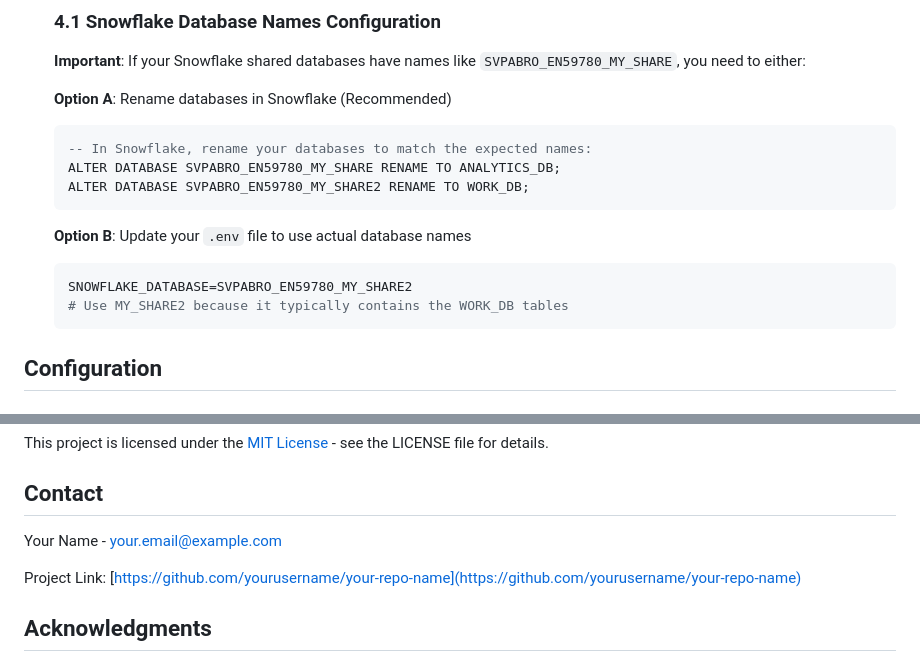
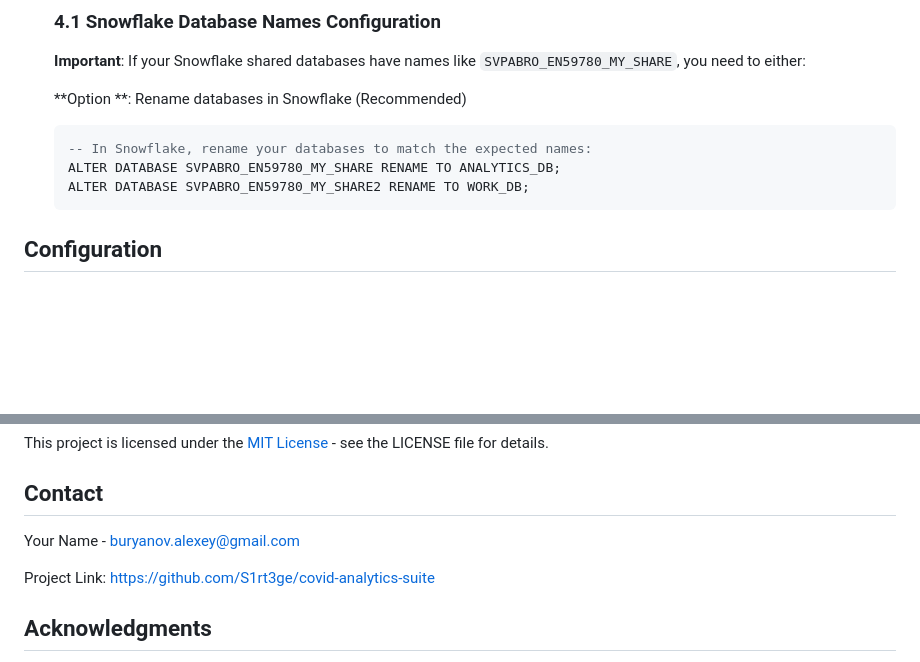
Before and after one commit to S1rt3ge/covid-analytics-suite, a Markdown page: readme.md, 2 parts joined by grey strips. Drawn GitHub-style; blank space fills up the shorter version.

````diff
--- a/readme.md
+++ b/readme.md
@@ -78,18 +78,14 @@ Your Snowflake database should contain these tables:
 
    **Important**: If your Snowflake shared databases have names like `SVPABRO_EN59780_MY_SHARE`, you need to either:
 
-   **Option A**: Rename databases in Snowflake (Recommended)
+   **Option **: Rename databases in Snowflake (Recommended)
    ```sql
    -- In Snowflake, rename your databases to match the expected names:
    ALTER DATABASE SVPABRO_EN59780_MY_SHARE RENAME TO ANALYTICS_DB;
    ALTER DATABASE SVPABRO_EN59780_MY_SHARE2 RENAME TO WORK_DB;
    ```
 
-   **Option B**: Update your `.env` file to use actual database names
-   ```env
-   SNOWFLAKE_DATABASE=SVPABRO_EN59780_MY_SHARE2
-   # Use MY_SHARE2 because it typically contains the WORK_DB tables
-   ```
+
 
 ## Configuration
 
@@ -276,9 +272,9 @@ This project is licensed under the [MIT License](LICENSE) - see the LICENSE file
 
 ## Contact
 
-Your Name - your.email@example.com
+Your Name - buryanov.alexey@gmail.com
 
-Project Link: [https://github.com/yourusername/your-repo-name](https://github.com/yourusername/your-repo-name)
+Project Link: https://github.com/S1rt3ge/covid-analytics-suite
 
 ## Acknowledgments
 
````
